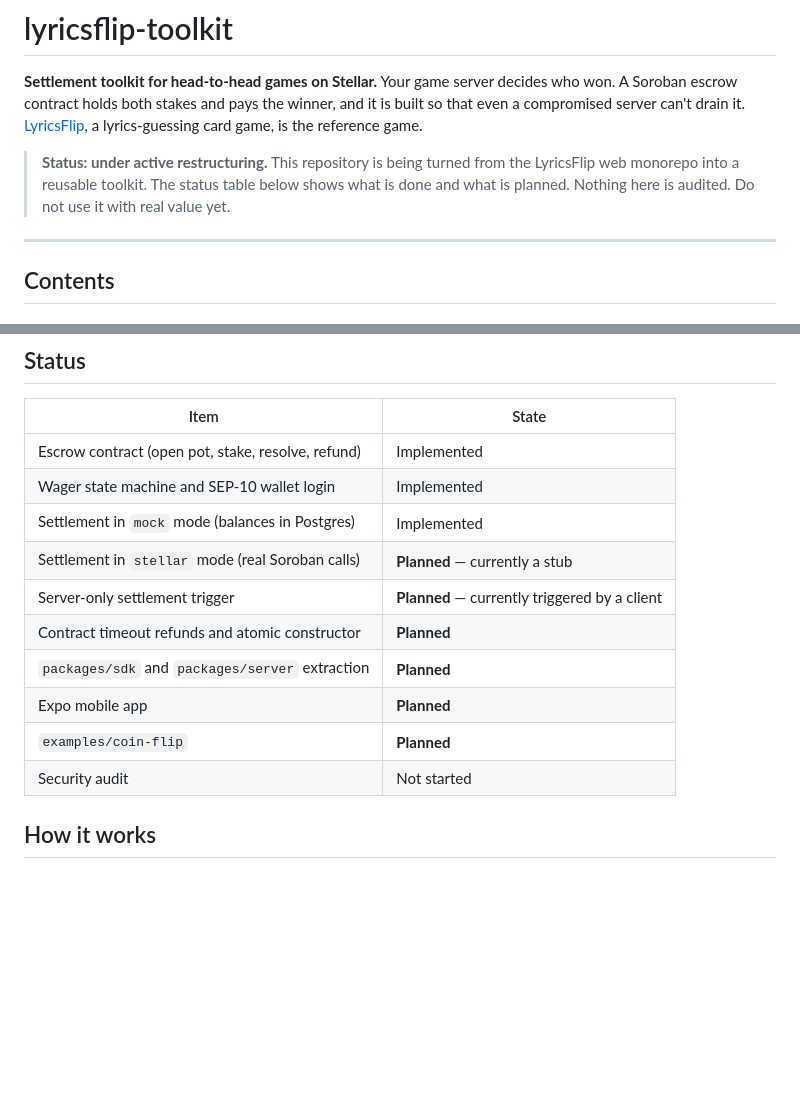
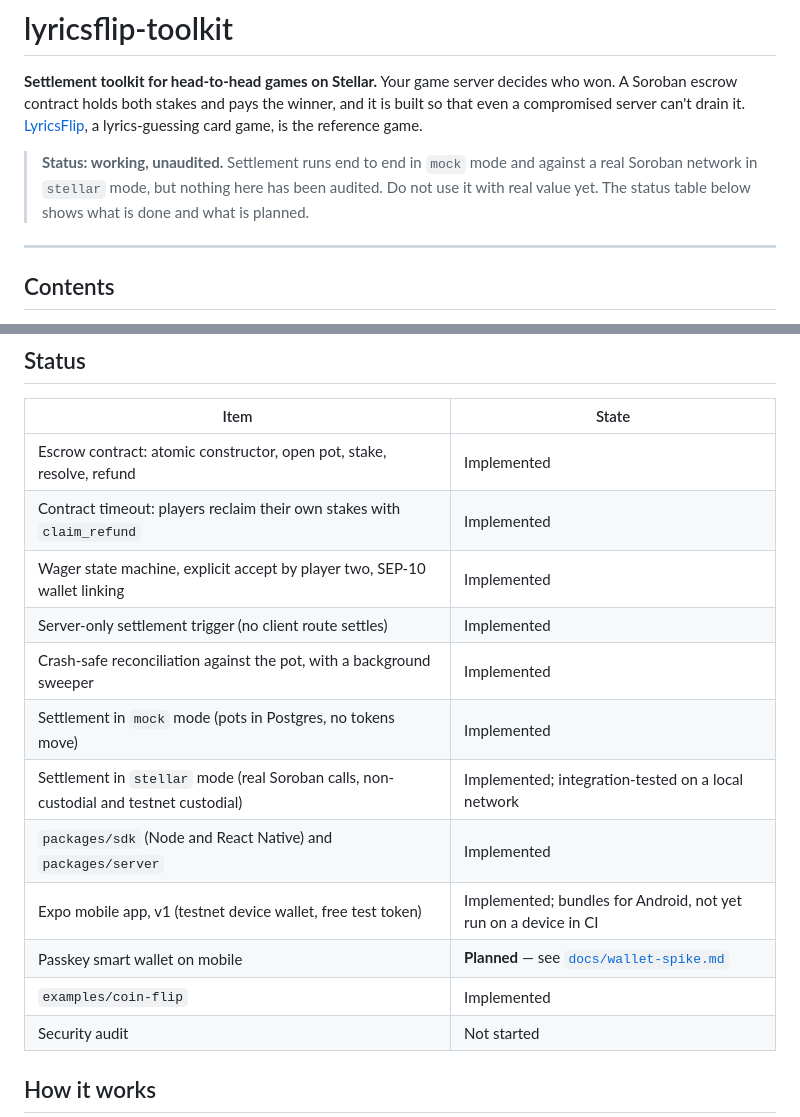
Before and after one commit to Stellar-songifi/lyricsflip-toolkit, a Markdown page: README.md, 2 parts joined by grey strips. GitHub-like rendering; blank space fills up the shorter version.

Commit message:
README: update status to match what is built

```diff
--- a/README.md
+++ b/README.md
@@ -9,9 +9,9 @@ Your game server decides who won. A Soroban escrow contract holds both stakes an
 and it is built so that even a compromised server can't drain it.
 [LyricsFlip](https://github.com/Stellar-songifi/lyricsflip), a lyrics-guessing card game, is the reference game.
 
-> **Status: under active restructuring.** This repository is being turned from the LyricsFlip web
-> monorepo into a reusable toolkit. The status table below shows what is done and what is planned.
-> Nothing here is audited. Do not use it with real value yet.
+> **Status: working, unaudited.** Settlement runs end to end in `mock` mode and against a real Soroban
+> network in `stellar` mode, but nothing here has been audited. Do not use it with real value yet.
+> The status table below shows what is done and what is planned.
 
 ---
 
@@ -58,15 +58,17 @@ game can reuse them.
 
 | Item | State |
 |---|---|
-| Escrow contract (open pot, stake, resolve, refund) | Implemented |
-| Wager state machine and SEP-10 wallet login | Implemented |
-| Settlement in `mock` mode (balances in Postgres) | Implemented |
-| Settlement in `stellar` mode (real Soroban calls) | **Planned** — currently a stub |
-| Server-only settlement trigger | **Planned** — currently triggered by a client |
-| Contract timeout refunds and atomic constructor | **Planned** |
-| `packages/sdk` and `packages/server` extraction | **Planned** |
-| Expo mobile app | **Planned** |
-| `examples/coin-flip` | **Planned** |
+| Escrow contract: atomic constructor, open pot, stake, resolve, refund | Implemented |
+| Contract timeout: players reclaim their own stakes with `claim_refund` | Implemented |
+| Wager state machine, explicit accept by player two, SEP-10 wallet linking | Implemented |
+| Server-only settlement trigger (no client route settles) | Implemented |
+| Crash-safe reconciliation against the pot, with a background sweeper | Implemented |
+| Settlement in `mock` mode (pots in Postgres, no tokens move) | Implemented |
+| Settlement in `stellar` mode (real Soroban calls, non-custodial and testnet custodial) | Implemented; integration-tested on a local network |
+| `packages/sdk` (Node and React Native) and `packages/server` | Implemented |
+| Expo mobile app, v1 (testnet device wallet, free test token) | Implemented; bundles for Android, not yet run on a device in CI |
+| Passkey smart wallet on mobile | **Planned** — see [`docs/wallet-spike.md`](docs/wallet-spike.md) |
+| `examples/coin-flip` | Implemented |
 | Security audit | Not started |
 
 ## How it works
```
